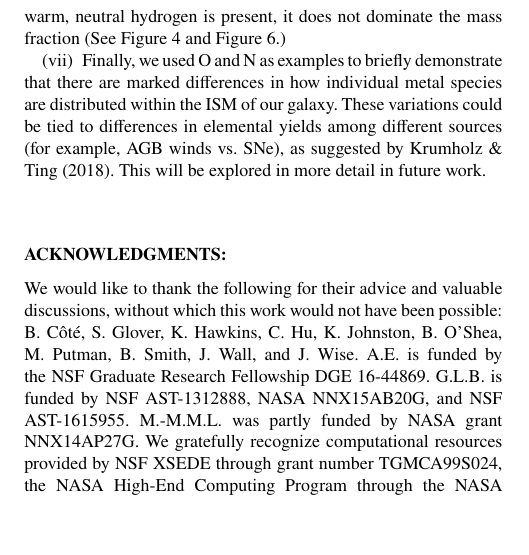
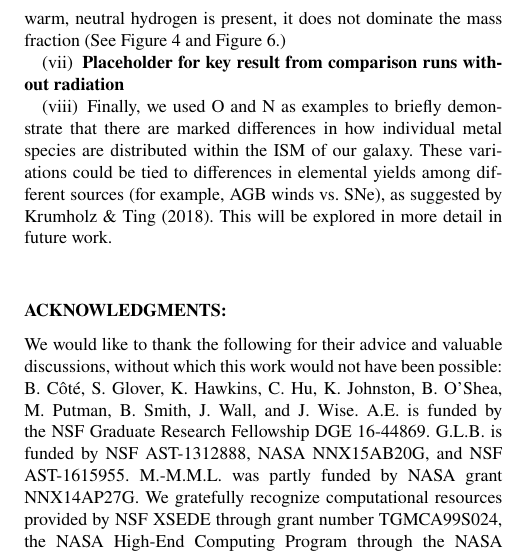
Before and after one commit to aemerick/Papers, a LaTeX paper (main.tex): part of one column of page 19 of 26, cut so that both start at the same text, the shorter picture padded with empty space. Compiled offline with pdfLaTeX; a LaTeX package or settings file that is missing is left out.

Commit message:
placeholder in conclusions

```diff
--- a/main.tex
+++ b/main.tex
@@ -561,7 +561,10 @@ beyond our stellar radius, with larger scale heights ($\sim 100$--200~pc) driven
 \item
 We find H$_2$ fractions below 5\% in our dwarf galaxy, consistent with the poor constraints on molecular gas formation in low metallicity dwarf galaxies. This H$_2$ forms entirely through gas-phase reactions facilitated by H$^{-}$ in self-shielding regions; H$_2$ formation on dust grains and in the three body reaction are both insignificant. Cold, neutral hydrogen dominates the mass of our galaxy. While warm, neutral hydrogen is present, it does not dominate the mass fraction (See Figure~\ref{fig:sfr_mass_evolution} and Figure~\ref{fig:ISM_evolution}.)
 
+\item \textbf{Placeholder for key result from comparison runs without radiation}
+
 \item Finally, we used O and N as examples to briefly demonstrate that there are marked differences in how individual metal species are distributed within the ISM of our galaxy. These variations could be tied to differences in elemental yields among different sources (for example, AGB winds vs. SNe), as suggested by \cite{KrumholzTing2018}. This will be explored in more detail in future work.
+
 %mm3 (Emerick et. al. \textit{in prep.}). [only cite after submission]
 \end{enumerate}
 
```
